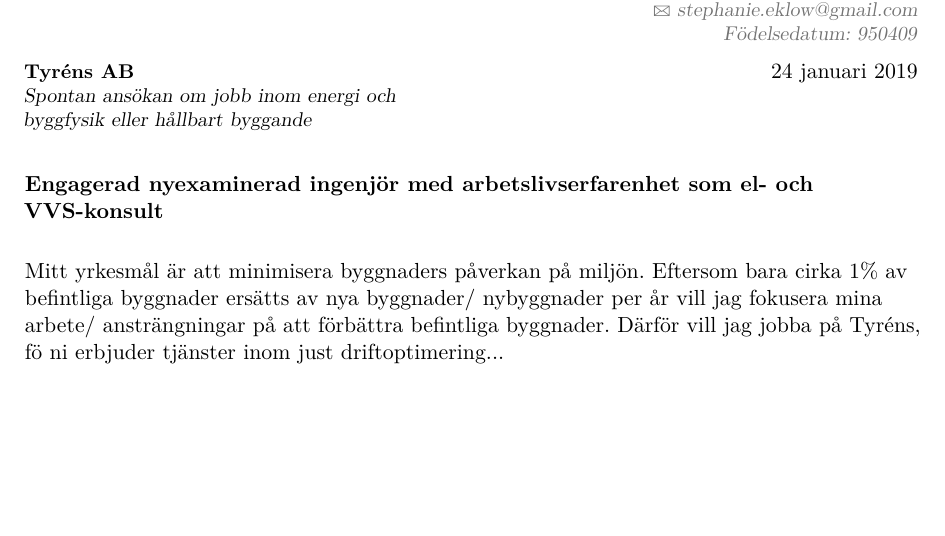
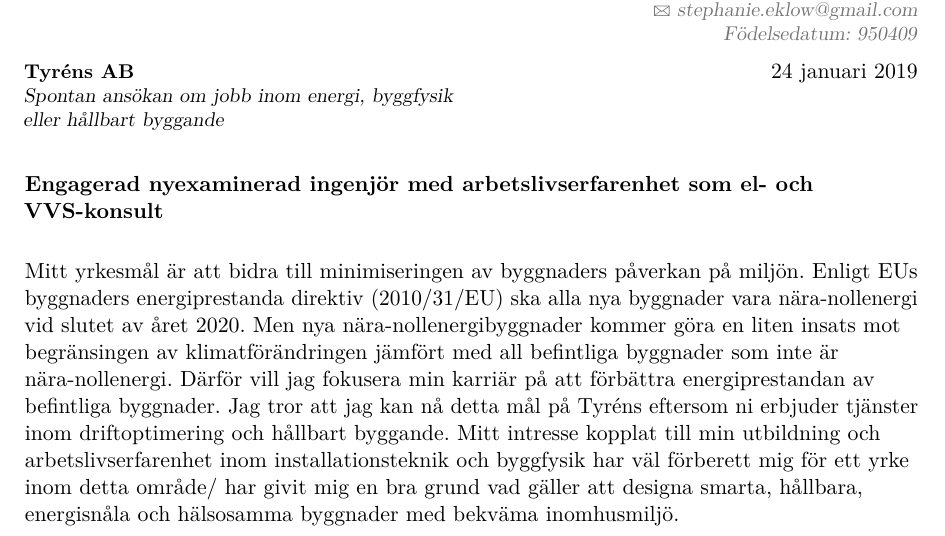
Before and after one commit to oakleaf22/Tyrens2019, a LaTeX CV (main.tex): part of page 3 of 4, cut so that both start at the same text, the shorter picture padded with empty space. Compiled offline with pdfLaTeX.

Commit message:
More or less completed first paragraph of cover letter.

```diff
--- a/main.tex
+++ b/main.tex
@@ -251,16 +251,24 @@
 \clearpage
 %-----       letter       ---------------------------------------------------------
 % recipient data
-\recipient{Tyr{\'e}ns AB}{Spontan ans{\"o}kan om jobb inom energi och byggfysik eller h{\aa}llbart byggande}
+\recipient{Tyr{\'e}ns AB}{Spontan ans{\"o}kan om jobb inom energi, byggfysik eller h{\aa}llbart byggande}
 \date{\today}
 \opening{\textbf{Engagerad nyexaminerad ingenj{\"o}r med arbetslivserfarenhet som el- och VVS-konsult}}
 \closing{Med v{\"a}nliga h{\"a}lsningar,}
 %\enclosure[Attached]{curriculum vit\ae{}}          % use an optional argument to use a string other than "Enclosure", or redefine \enclname
 \makelettertitle
 
-Mitt yrkesm{\aa}l {\"a}r att minimisera byggnaders p{\aa}verkan p{\aa} milj{\"o}n.
-Eftersom bara cirka 1\% av befintliga byggnader ers{\"a}tts av nya byggnader/ nybyggnader per {\aa}r vill jag fokusera mina arbete/ anstr{\"a}ngningar p{\aa} att f{\"o}rb{\"a}ttra befintliga byggnader.
-D{\"a}rf{\"o}r vill jag jobba p{\aa} Tyr{\'e}ns, f{\"o} ni erbjuder tj{\"a}nster inom just driftoptimering...
+Mitt yrkesm{\aa}l {\"a}r att bidra till minimiseringen av byggnaders p{\aa}verkan p{\aa} milj{\"o}n.
+Enligt EUs byggnaders energiprestanda direktiv (2010/31/EU) ska alla nya byggnader vara nära-nollenergi vid slutet av {\aa}ret 2020.
+Men nya nära-nollenergibyggnader kommer g{\"o}ra en liten insats mot begr{\"a}nsingen av klimatf{\"o}r{\"a}ndringen j{\"a}mf{\"o}rt med all befintliga byggnader som inte {\"a}r nära-nollenergi.
+%1\% av befintliga byggnader i Storbritannien ers{\"a}tts nya byggnader/ nybyggnader per {\aa}r
+%Eftersom bara cirka 1\% av befintliga byggnader ers{\"a}tts av nya byggnader/ nybyggnader per {\aa}r
+D{\"a}rf{\"o}r vill jag fokusera min karri{\"a}r p{\aa} att f{\"o}rb{\"a}ttra energiprestandan av befintliga byggnader.
+Jag tror att jag kan n{\aa} detta m{\aa}l p{\aa} Tyr{\'e}ns eftersom ni erbjuder tj{\"a}nster inom driftoptimering och h{\aa}llbart byggande. %, som intresserar mig v{\"a}ldigt mycket.
+Mitt intresse %i detta omr{\aa}de
+kopplat till min utbildning och arbetslivserfarenhet inom installationsteknik och byggfysik har v{\"a}l f{\"o}rberett mig f{\"o}r ett yrke inom detta omr{\aa}de/ har givit mig en bra grund vad g{\"a}ller att designa smarta, h{\aa}llbara, energisn{\aa}la och h{\"a}lsosamma byggnader med bekv{\"a}ma inomhusmilj{\"o}.
+
+
 
 
 \newpage
```
